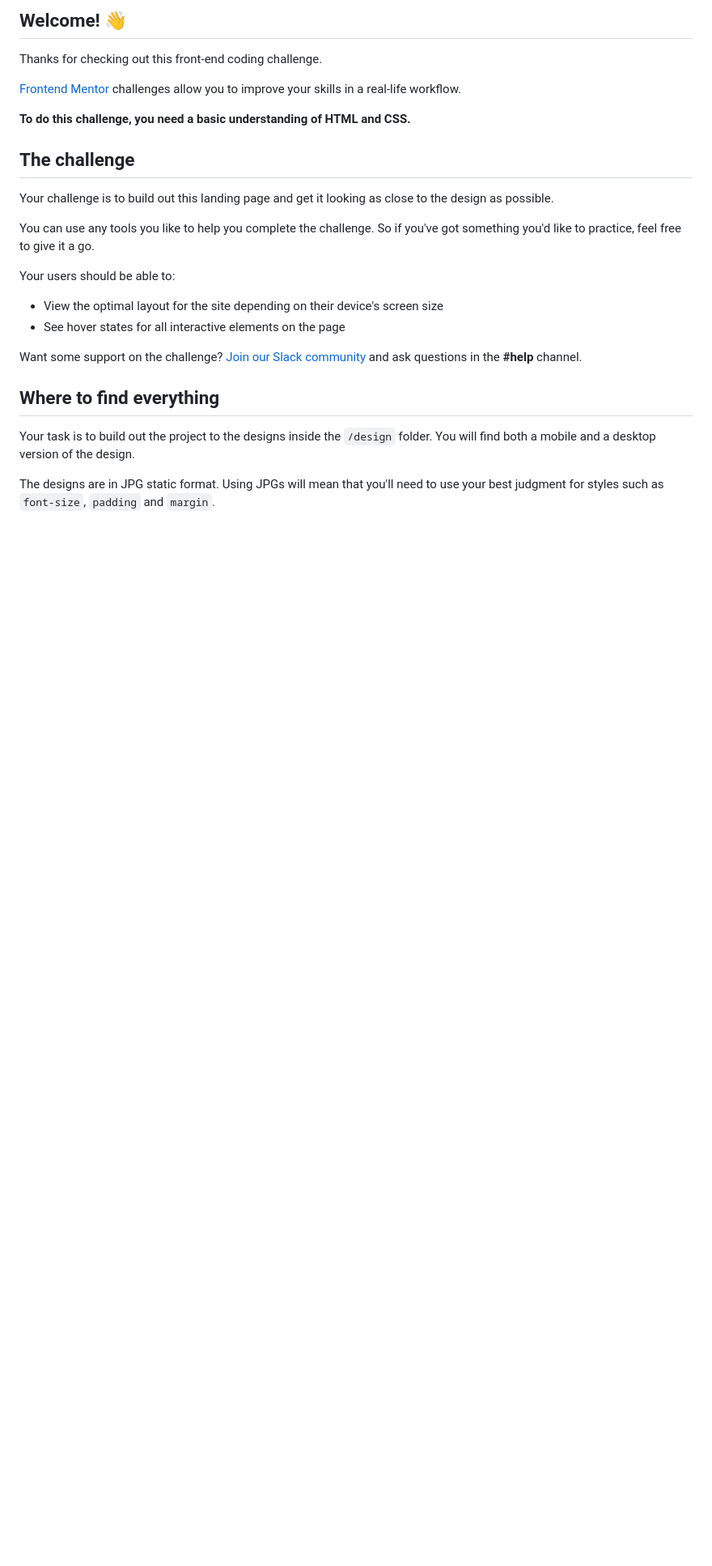
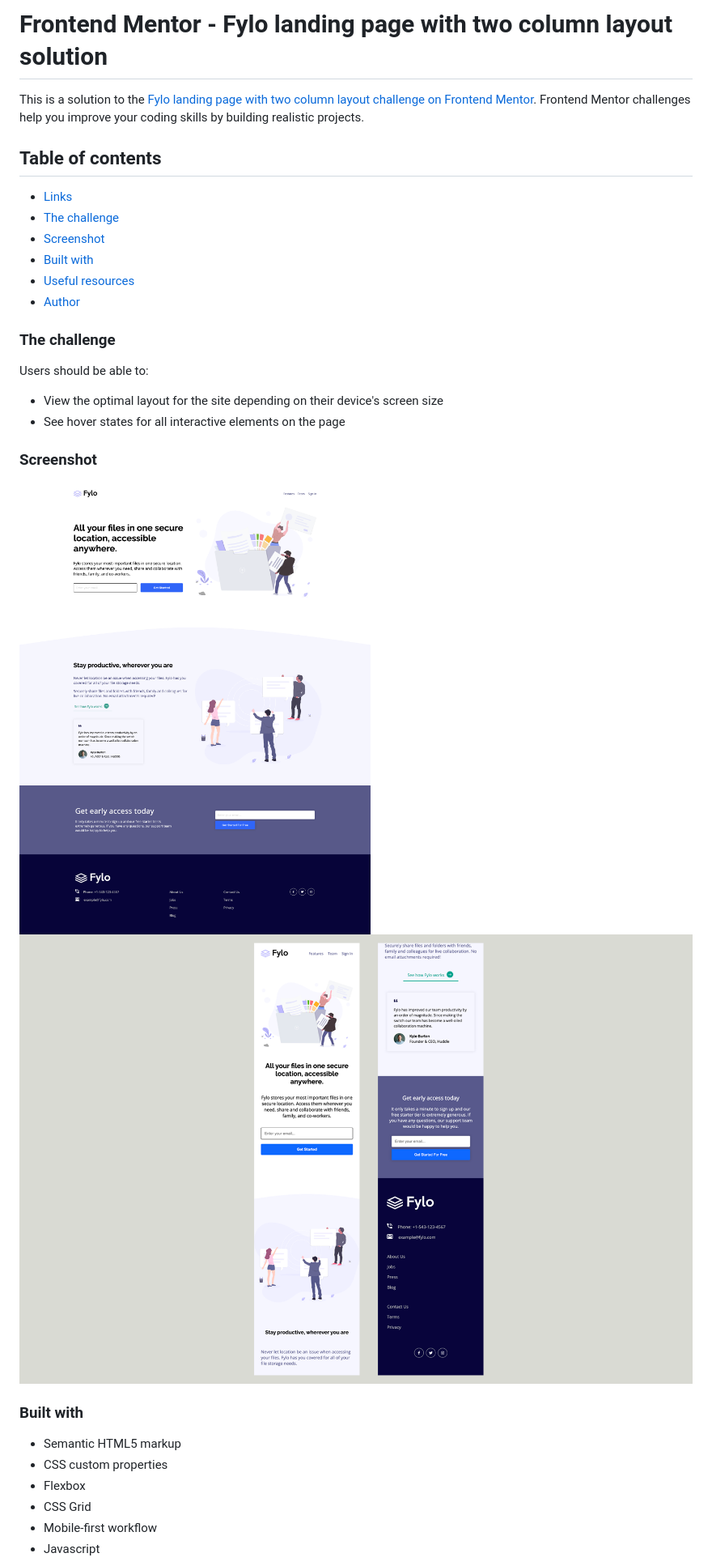
Before and after one commit to User9511/frontend-mentor-fylo-landing-page-with-two-column-layout, a Markdown page: README.md, the part around the change printed below. Shown: that part at 81% size. Rendered like a GitHub page; pictures changed too: design/screenshot-01.png (added), design/screenshot-02.png (added); blank space fills up the shorter version.

```diff
--- a/README.md
+++ b/README.md
@@ -4,28 +5,35 @@
 
-## Welcome! 👋
+# Frontend Mentor - Fylo landing page with two column layout solution
 
-Thanks for checking out this front-end coding challenge.
+This is a solution to the [Fylo landing page with two column layout challenge on Frontend Mentor](https://www.frontendmentor.io/challenges/fylo-landing-page-with-two-column-layout-5ca5ef041e82137ec91a50f5). Frontend Mentor challenges help you improve your coding skills by building realistic projects.
 
-[Frontend Mentor](https://www.frontendmentor.io) challenges allow you to improve your skills in a real-life workflow.
+## Table of contents
 
-**To do this challenge, you need a basic understanding of HTML and CSS.**
+- [Links](#links)
+- [The challenge](#the-challenge)
+- [Screenshot](#screenshot)
+- [Built with](#built-with)
+- [Useful resources](#useful-resources)
+- [Author](#author)
 
-## The challenge
+### The challenge
 
-Your challenge is to build out this landing page and get it looking as close to the design as possible.
-
-You can use any tools you like to help you complete the challenge. So if you've got something you'd like to practice, feel free to give it a go.
-
-Your users should be able to:
+Users should be able to:
 
 - View the optimal layout for the site depending on their device's screen size
 - See hover states for all interactive elements on the page
 
-Want some support on the challenge? [Join our Slack community](https://www.frontendmentor.io/slack) and ask questions in the **#help** channel.
+### Screenshot
 
-## Where to find everything
+![](./design/screenshot-01.png)
+![](./design/screenshot-02.png)
 
-Your task is to build out the project to the designs inside the `/design` folder. You will find both a mobile and a desktop version of the design.
+### Built with
 
-The designs are in JPG static format. Using JPGs will mean that you'll need to use your best judgment for styles such as `font-size`, `padding` and `margin`.
+- Semantic HTML5 markup
+- CSS custom properties
+- Flexbox
+- CSS Grid
+- Mobile-first workflow
+- Javascript
 
```
Also changed, not shown: other parts of README.md (+9 -60 lines), README-template.md (deleted, +0 -112 lines).
